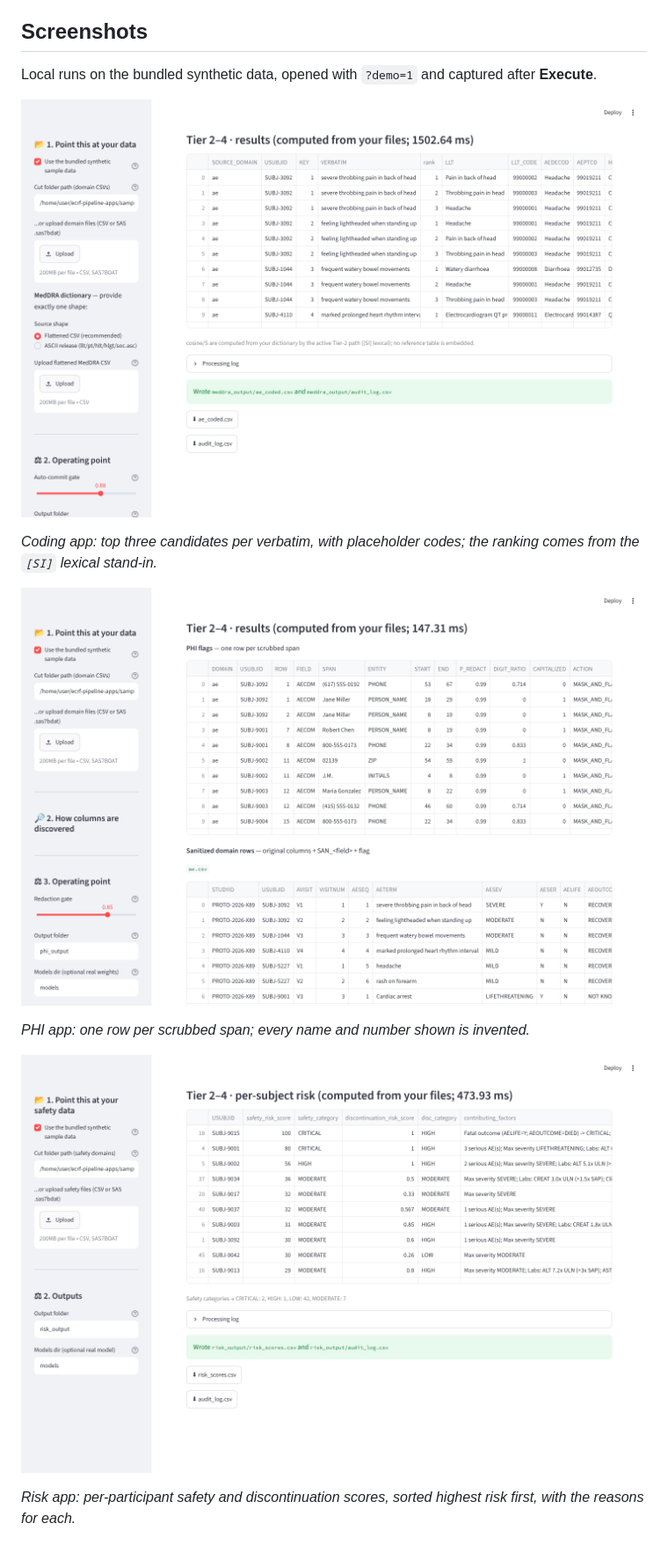
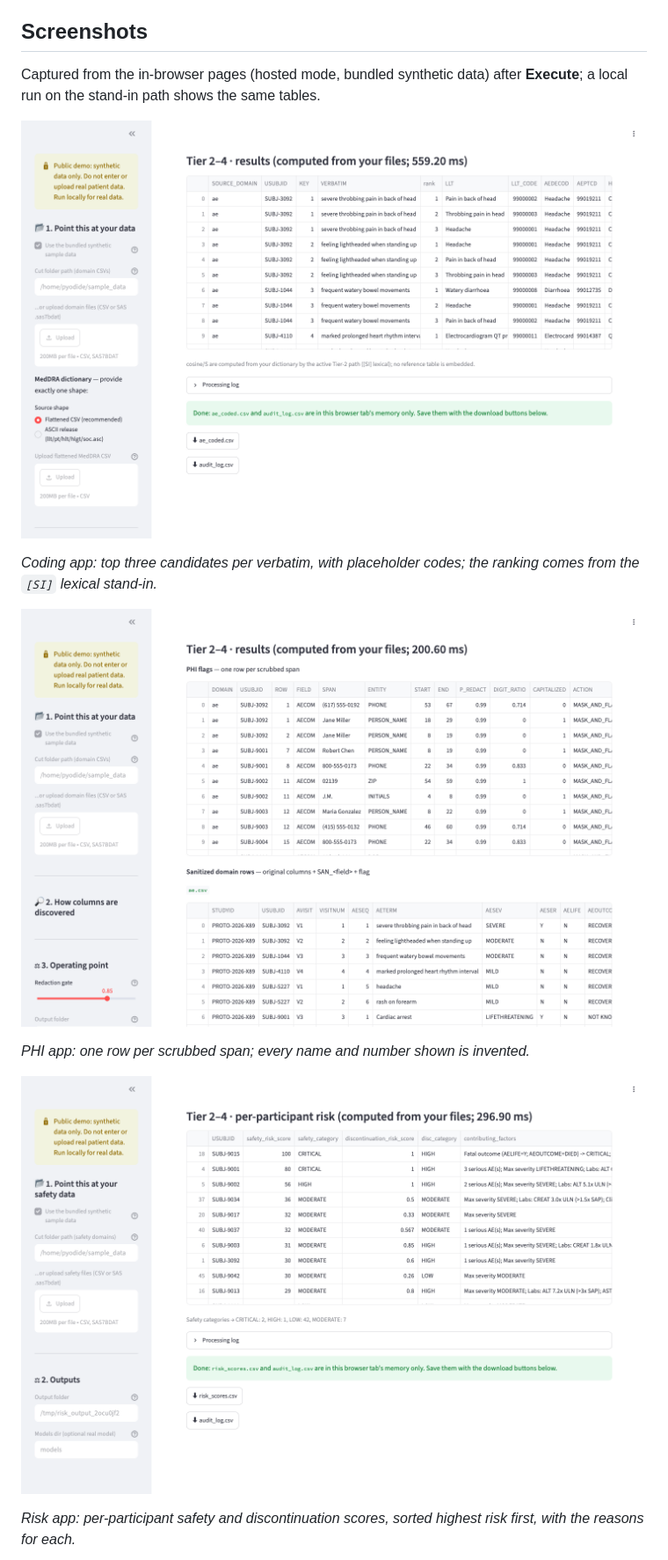
Before and after one commit to patrickiben/ecrf-pipeline-apps, a Markdown page: README.md, the part around the change. Shown at 88% size. Drawn GitHub-style; pictures changed too: docs/img/meddra_results.png, docs/img/phi_results.png, docs/img/risk_results.png.

Commit message:
Refresh the four result screenshots from the browser pages
The screenshots in docs/img/, which are also each page's loading and
fallback image, came from older local runs: they said "per-subject
risk" and "Per-subject numeric outliers", showed Streamlit's Deploy
button and the local "Wrote risk_output/..." message. They are now
captured from the in-browser pages themselves (light theme, 1440 x 960
of the app area, after Execute), so they match what a visitor sees:
"per-participant", the hosted-mode banner and the in-tab "Done"
message. The README and landing-page captions say where they come from.

Co-Authored-By: Claude Opus 5.5 <noreply@anthropic.com>

```diff
--- a/README.md
+++ b/README.md
@@ -86,7 +86,7 @@ The apps also support a public server deployment. Set the environment variable `
 
 ## Screenshots
 
-Local runs on the bundled synthetic data, opened with `?demo=1` and captured after **Execute**.
+Captured from the in-browser pages (hosted mode, bundled synthetic data) after **Execute**; a local run on the stand-in path shows the same tables.
 
 ![Coding app results table: each adverse-event verbatim with its top three candidate terms, ranks and 99-prefixed placeholder codes](docs/img/meddra_results.png)
 
```
Also changed, not shown: docs/img/anomaly_results.png, 1 other file.
